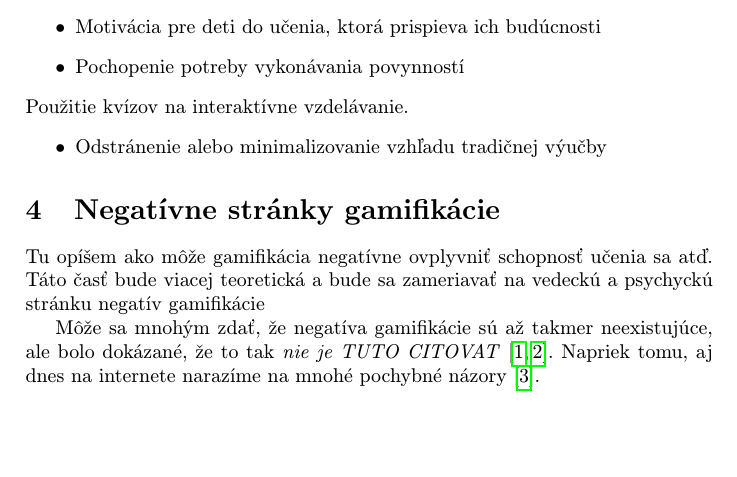
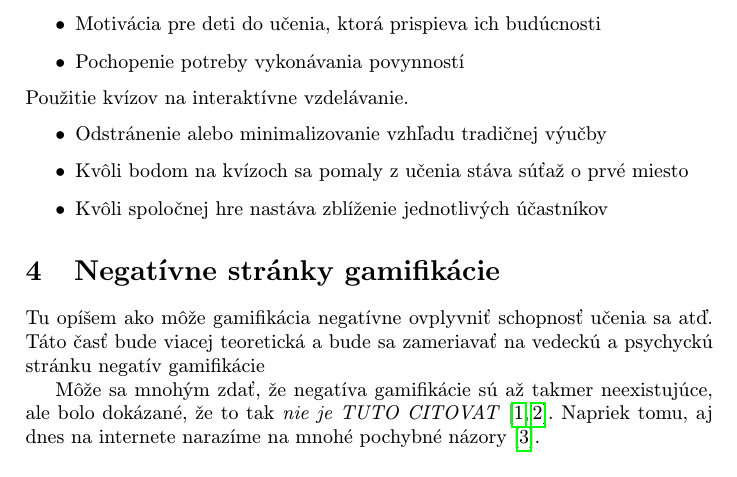
Before and after one commit to robo97/MIP, a LaTeX paper (clanok.tex): part of page 2 of 3, cut so that both start at the same text, the shorter picture padded with empty space. Compiled offline with pdfLaTeX.

Commit message:
konkr. poz. 3

```diff
--- a/clanok.tex
+++ b/clanok.tex
@@ -59,13 +59,15 @@ Je potrebné vedieť kedy by sa mala gamifikácia použiť. Gamifikáciu je najl
 Pre uzrejmenie a poukázanie na pozitíva gamifikácie bude vymenovaných niekoľko príkladov na jej použitie.
 
 Ako bolo spomenuté v časti ~\ref{PozitivnaGamifikacia}, odmenenie detí v školách je častá praktika. Následovať budú dve veľmi dôležité pozitíva gamifikácie.
-	\begin{itemize}
-	\item Motivácia pre deti do učenia, ktorá prispieva ich budúcnosti
-	\item Pochopenie potreby vykonávania povynností
-	\end{itemize}
+\begin{itemize}
+\item Motivácia pre deti do učenia, ktorá prispieva ich budúcnosti
+\item Pochopenie potreby vykonávania povynností
+\end{itemize}
 Použitie kvízov na interaktívne vzdelávanie.
 \begin{itemize}
 \item Odstránenie alebo minimalizovanie vzhľadu tradičnej výučby
+\item Kvôli bodom na kvízoch sa pomaly z učenia stáva súťaž o prvé miesto
+\item Kvôli spoločnej hre nastáva zblíženie jednotlivých účastníkov
 \end{itemize}
 
 
```
